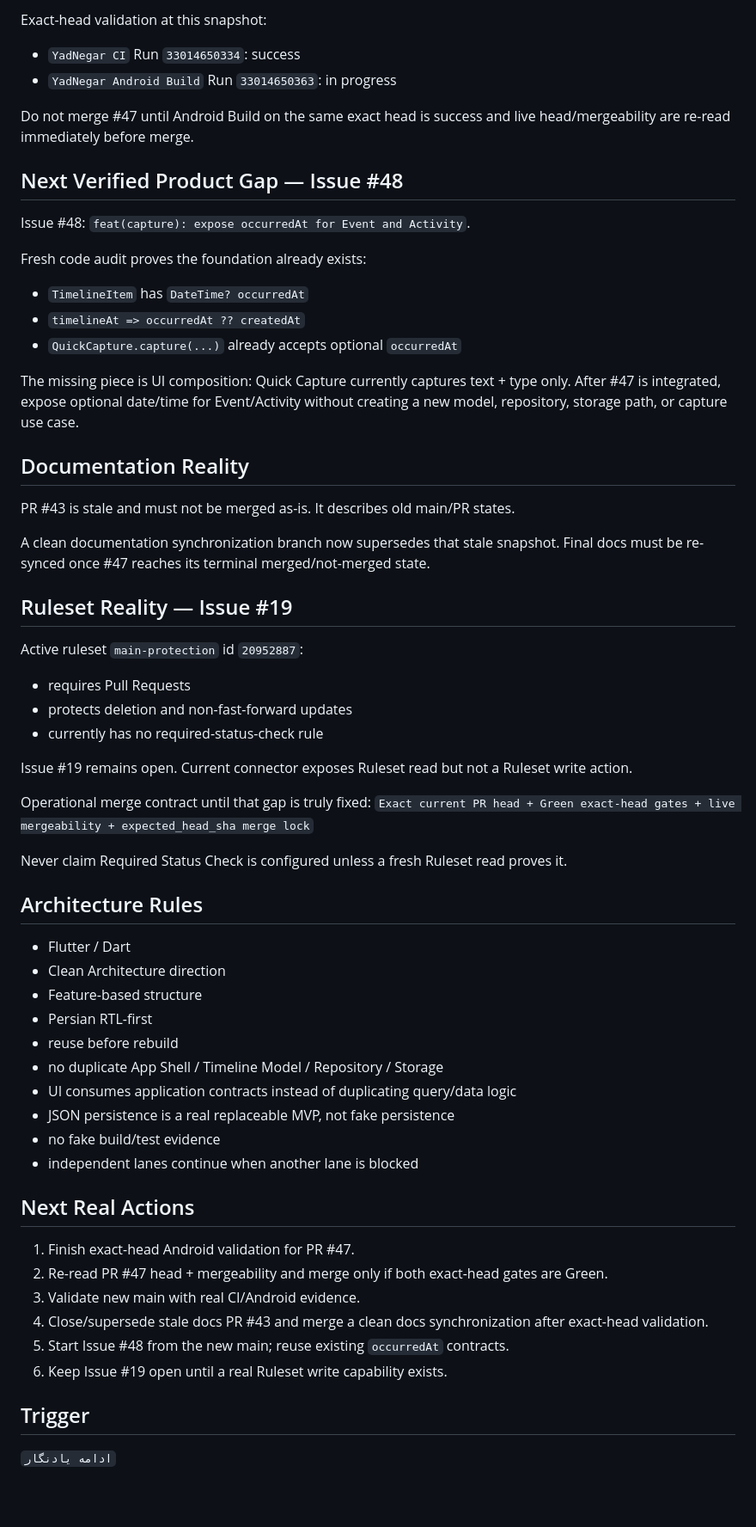
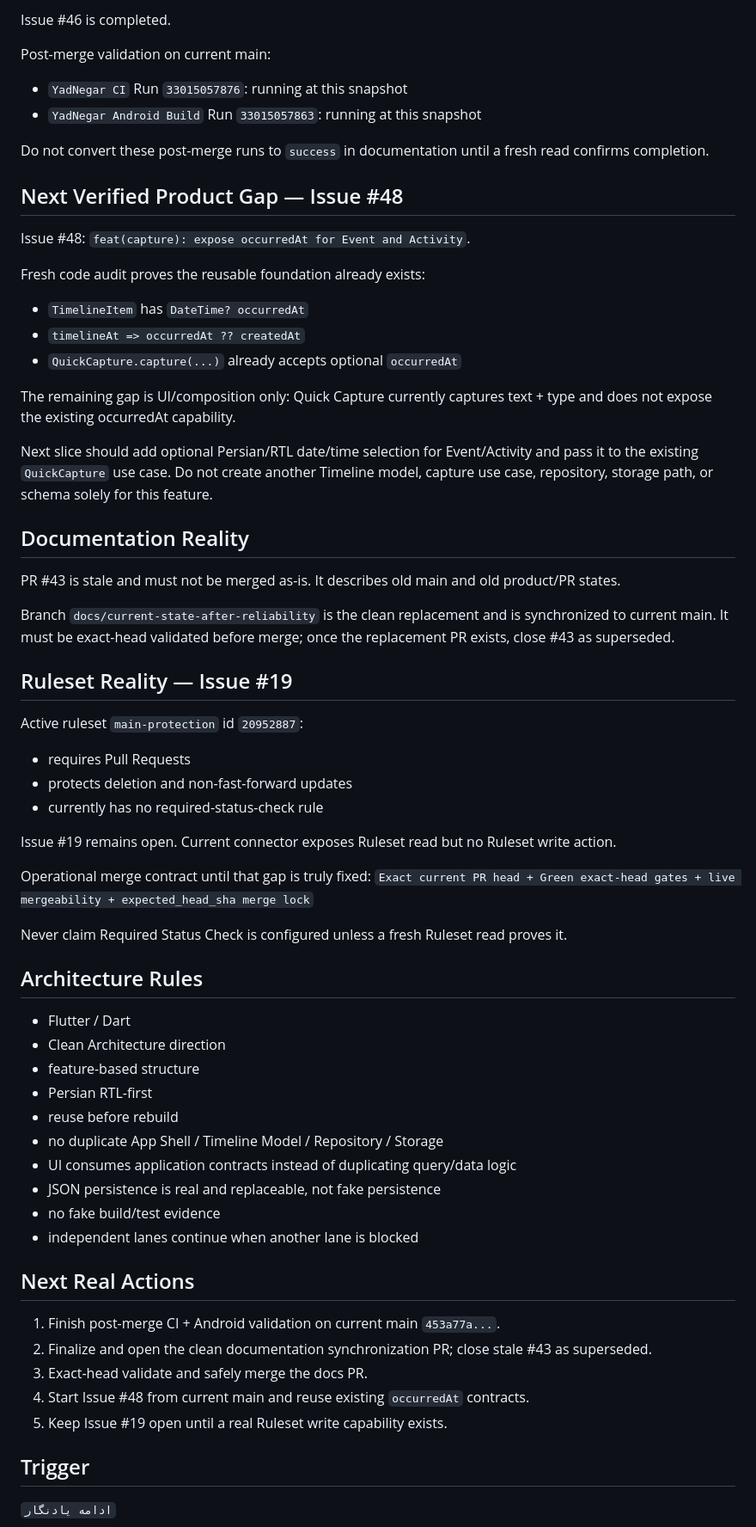
Before and after one commit to mobinpda-lab/YadNegar, a Markdown page: docs/AI_CONTINUATION_STATE.md, the part around one of its changes. Shown at 86% size. GitHub-like rendering; blank space fills up the shorter version.

```diff
--- a/docs/AI_CONTINUATION_STATE.md
+++ b/docs/AI_CONTINUATION_STATE.md
@@ -75,24 +76,28 @@ Widget coverage includes:
 
-Exact-head validation at this snapshot:
-- `YadNegar CI` Run `33014650334`: success
-- `YadNegar Android Build` Run `33014650363`: in progress
+Issue #46 is completed.
 
-Do not merge #47 until Android Build on the same exact head is success and live head/mergeability are re-read immediately before merge.
+Post-merge validation on current main:
+- `YadNegar CI` Run `33015057876`: running at this snapshot
+- `YadNegar Android Build` Run `33015057863`: running at this snapshot
+
+Do not convert these post-merge runs to `success` in documentation until a fresh read confirms completion.
 
 ## Next Verified Product Gap — Issue #48
 Issue #48: `feat(capture): expose occurredAt for Event and Activity`.
 
-Fresh code audit proves the foundation already exists:
+Fresh code audit proves the reusable foundation already exists:
 - `TimelineItem` has `DateTime? occurredAt`
 - `timelineAt => occurredAt ?? createdAt`
 - `QuickCapture.capture(...)` already accepts optional `occurredAt`
 
-The missing piece is UI composition: Quick Capture currently captures text + type only. After #47 is integrated, expose optional date/time for Event/Activity without creating a new model, repository, storage path, or capture use case.
+The remaining gap is UI/composition only: Quick Capture currently captures text + type and does not expose the existing occurredAt capability.
+
+Next slice should add optional Persian/RTL date/time selection for Event/Activity and pass it to the existing `QuickCapture` use case. Do not create another Timeline model, capture use case, repository, storage path, or schema solely for this feature.
 
 ## Documentation Reality
-PR #43 is stale and must not be merged as-is. It describes old main/PR states.
+PR #43 is stale and must not be merged as-is. It describes old main and old product/PR states.
 
-A clean documentation synchronization branch now supersedes that stale snapshot. Final docs must be re-synced once #47 reaches its terminal merged/not-merged state.
+Branch `docs/current-state-after-reliability` is the clean replacement and is synchronized to current main. It must be exact-head validated before merge; once the replacement PR exists, close #43 as superseded.
 
 ## Ruleset Reality — Issue #19
 Active ruleset `main-protection` id `20952887`:
@@ -100,7 +105,7 @@ Active ruleset `main-protection` id `20952887`:
 - protects deletion and non-fast-forward updates
 - currently has no required-status-check rule
 
-Issue #19 remains open. Current connector exposes Ruleset read but not a Ruleset write action.
+Issue #19 remains open. Current connector exposes Ruleset read but no Ruleset write action.
 
 Operational merge contract until that gap is truly fixed:
 `Exact current PR head + Green exact-head gates + live mergeability + expected_head_sha merge lock`
@@ -110,22 +115,21 @@ Never claim Required Status Check is configured unless a fresh Ruleset read prov
 ## Architecture Rules
 - Flutter / Dart
 - Clean Architecture direction
-- Feature-based structure
+- feature-based structure
 - Persian RTL-first
 - reuse before rebuild
 - no duplicate App Shell / Timeline Model / Repository / Storage
 - UI consumes application contracts instead of duplicating query/data logic
-- JSON persistence is a real replaceable MVP, not fake persistence
+- JSON persistence is real and replaceable, not fake persistence
 - no fake build/test evidence
 - independent lanes continue when another lane is blocked
 
 ## Next Real Actions
-1. Finish exact-head Android validation for PR #47.
-2. Re-read PR #47 head + mergeability and merge only if both exact-head gates are Green.
-3. Validate new main with real CI/Android evidence.
-4. Close/supersede stale docs PR #43 and merge a clean docs synchronization after exact-head validation.
-5. Start Issue #48 from the new main; reuse existing `occurredAt` contracts.
-6. Keep Issue #19 open until a real Ruleset write capability exists.
+1. Finish post-merge CI + Android validation on current main `453a77a...`.
+2. Finalize and open the clean documentation synchronization PR; close stale #43 as superseded.
+3. Exact-head validate and safely merge the docs PR.
+4. Start Issue #48 from current main and reuse existing `occurredAt` contracts.
+5. Keep Issue #19 open until a real Ruleset write capability exists.
 
 ## Trigger
 `ادامه یادنگار`
```
Also changed, not shown: other parts of docs/AI_CONTINUATION_STATE.md (+33 -32 lines).
